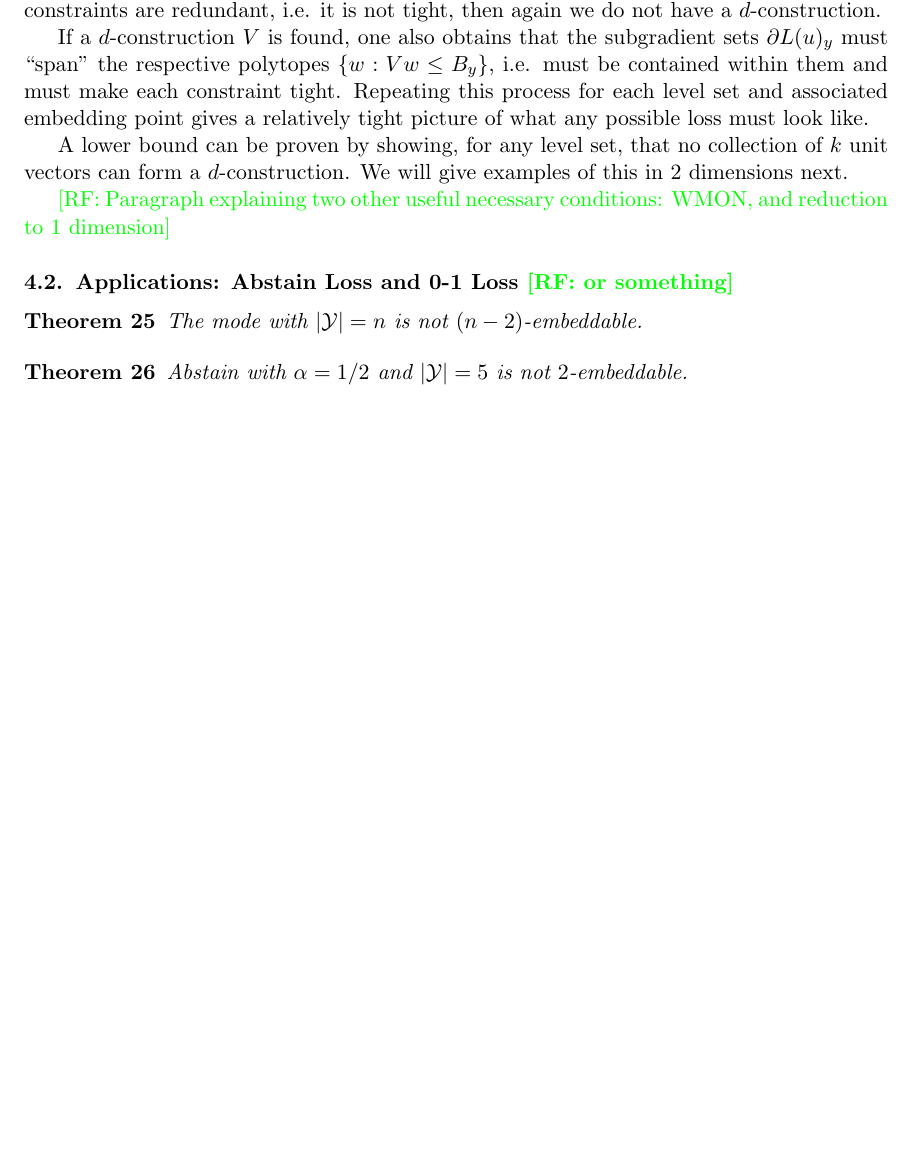
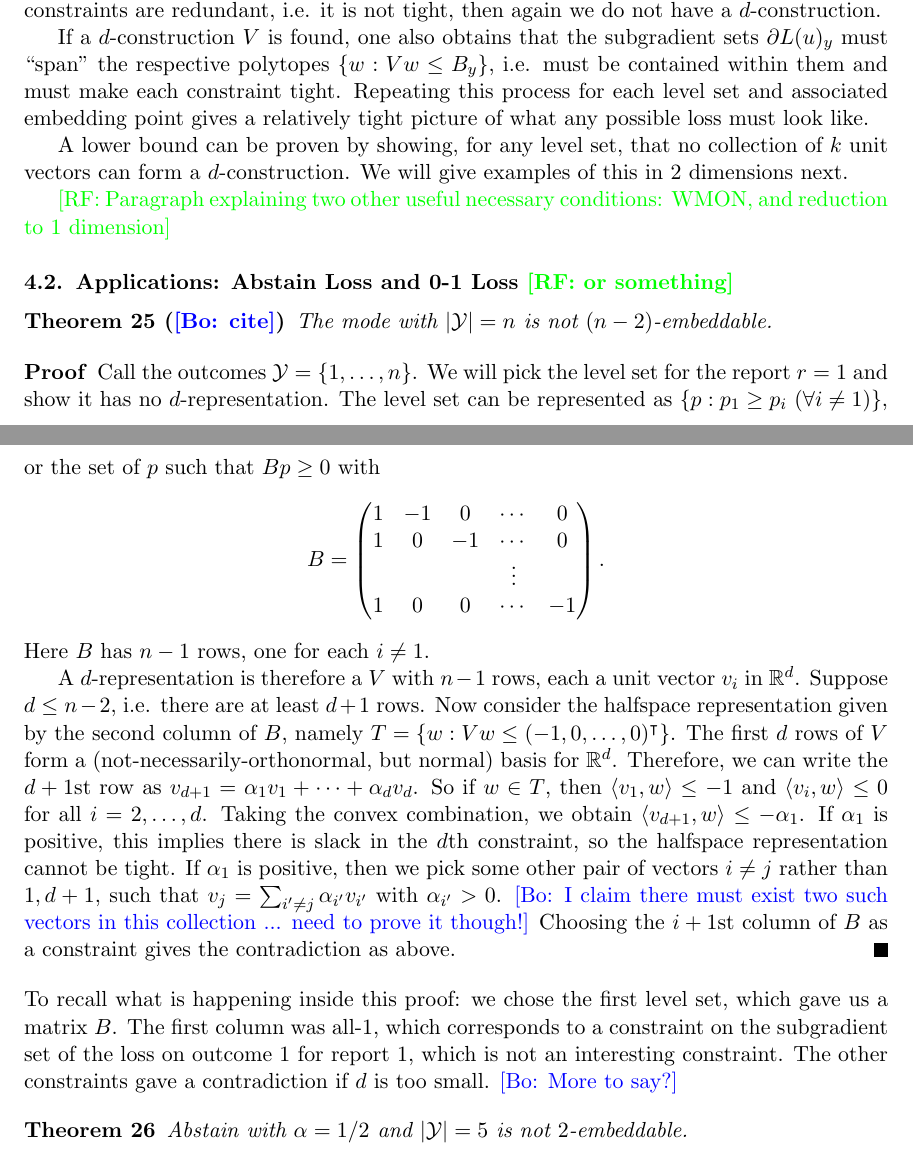
Before and after one commit to jfinocchiaro/cvx-fin, a LaTeX document (cvx-fin.tex): part of page 10 of 17 before the commit and two parts of pages 10 and 11 of 18 after it, the two joined at a grey line, cut so that both start at the same text, the shorter picture padded with empty space. Compiled offline with pdfLaTeX.

Commit message:
mode lower bound. bo@nyc

```diff
--- a/cvx-fin.tex
+++ b/cvx-fin.tex
@@ -568,9 +568,38 @@ We will give examples of this in $2$ dimensions next.
 
 \subsection{Applications: Abstain Loss and 0-1 Loss \raf{or something}}
 
-\begin{theorem}
+\begin{theorem}[\bo{cite}]
   The mode with $|\Y|=n$ is not $(n-2)$-embeddable.
 \end{theorem}
+\begin{proof}
+  Call the outcomes $\Y = \{1,\dots,n\}$.
+  We will pick the level set for the report $r=1$ and show it has no $d$-representation.
+  The level set can be represented as $\{p : p_1 \geq p_i ~ (\forall i \neq 1)\}$, or the set of $p$ such that $Bp \geq 0$ with
+  \[ B = \begin{pmatrix}
+       1  & -1 &  0 & \cdots & 0  \\
+       1  &  0 & -1 & \cdots & 0  \\
+          &    &    & \vdots &    \\
+       1  &  0 &  0 & \cdots & -1
+     \end{pmatrix} .
+  \]
+  Here $B$ has $n-1$ rows, one for each $i \neq 1$.
+
+  A $d$-representation is therefore a $V$ with $n-1$ rows, each a unit vector $v_i$ in $\reals^d$.
+  Suppose $d \leq n-2$, i.e. there are at least $d+1$ rows.
+  Now consider the halfspace representation given by the second column of $B$, namely $T = \{ w : Vw \leq (-1, 0, \dots, 0)^{\intercal}\}$.
+  The first $d$ rows of $V$ form a (not-necessarily-orthonormal, but normal) basis for $\reals^d$.
+  Therefore, we can write the $d+1$st row as $v_{d+1} = \alpha_1 v_1 + \cdots + \alpha_d v_d$.
+  So if $w \in T$, then $\langle v_1,w \rangle \leq -1$ and $\langle v_i,w \rangle \leq 0$ for all $i=2,\dots,d$.
+  Taking the convex combination, we obtain $\langle v_{d+1}, w \rangle \leq -\alpha_1$.
+  If $\alpha_1$ is positive, this implies there is slack in the $d$th constraint, so the halfspace representation cannot be tight.
+  If $\alpha_1$ is positive, then we pick some other pair of vectors $i \neq j$ rather than $1,d+1$, such that $v_j = \sum_{i'\neq j} \alpha_{i'} v_{i'}$ with $\alpha_{i'} > 0$.
+  \bo{I claim there must exist two such vectors in this collection ... need to prove it though!}
+  Choosing the $i+1$st column of $B$ as a constraint gives the contradiction as above.
+\end{proof}
+To recall what is happening inside this proof: we chose the first level set, which gave us a matrix $B$.
+The first column was all-$1$, which corresponds to a constraint on the subgradient set of the loss on outcome $1$ for report $1$, which is not an interesting constraint.
+The other constraints gave a contradiction if $d$ is too small.
+\bo{More to say?}
 
 \begin{theorem}
   Abstain with $\alpha=1/2$ and $|\Y|=5$ is not $2$-embeddable.
```
